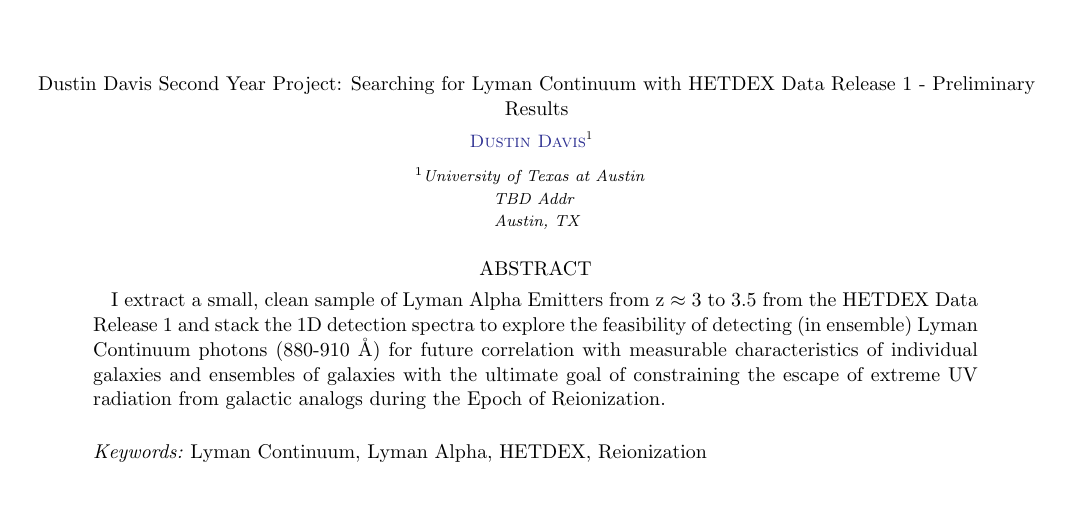
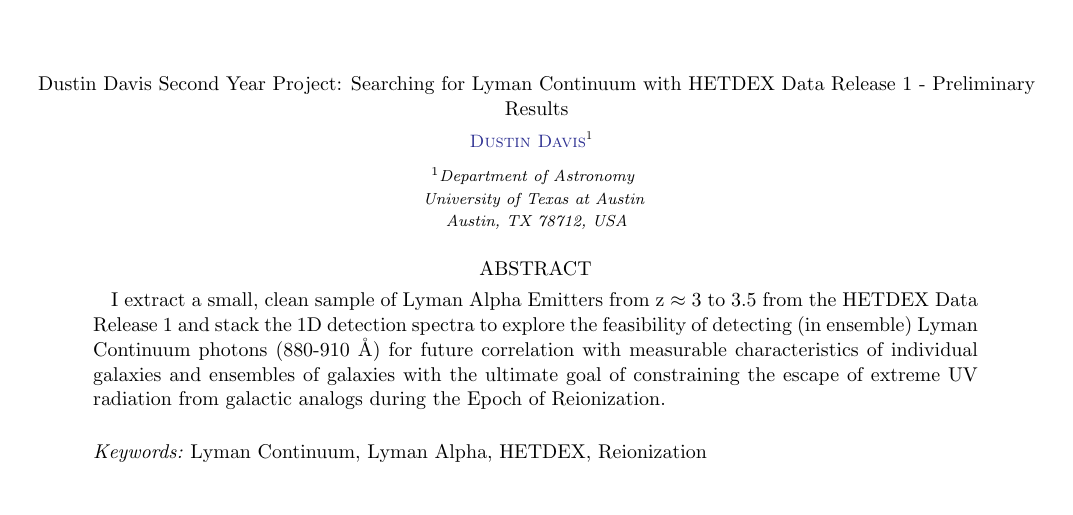
Before and after one commit to phantomamoeba/LyCon-with-HETDEX-Paper, a LaTeX paper (main.tex): part of page 1 of 18, cut so that both start at the same text. Compiled offline with pdfLaTeX.

Commit message:
Updates from Overleaf

```diff
--- a/main.tex
+++ b/main.tex
@@ -126,9 +126,7 @@
 \email{dustin.davis@utexas.edu}
 
 \author[0000-0002-8925-9769]{Dustin Davis}
-\affil{University of Texas at Austin \\
-TBD Addr \\
-Austin, TX}
+\affil{Department of Astronomy\\University of Texas at Austin \\Austin, TX 78712, USA}
 
 
 \begin{abstract}
```
